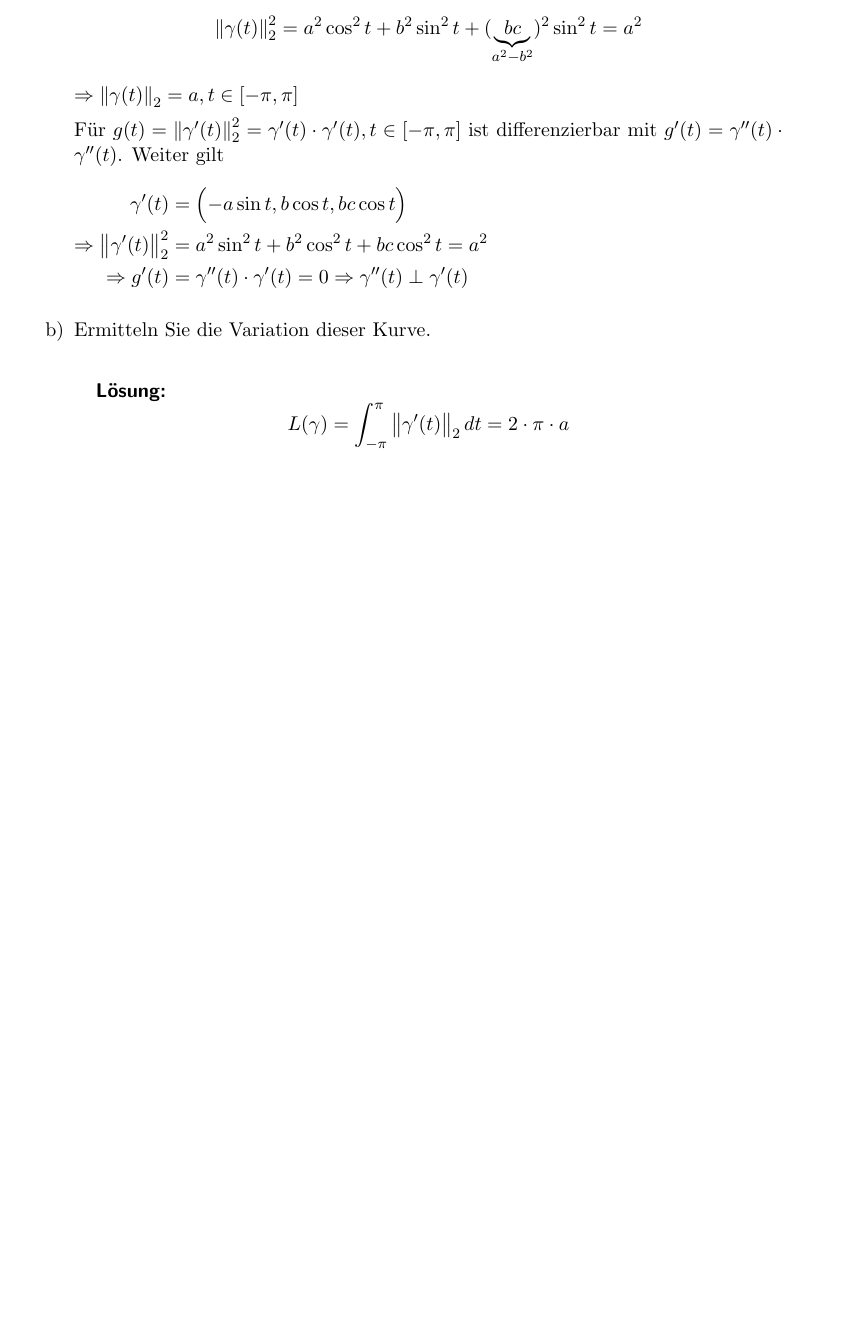
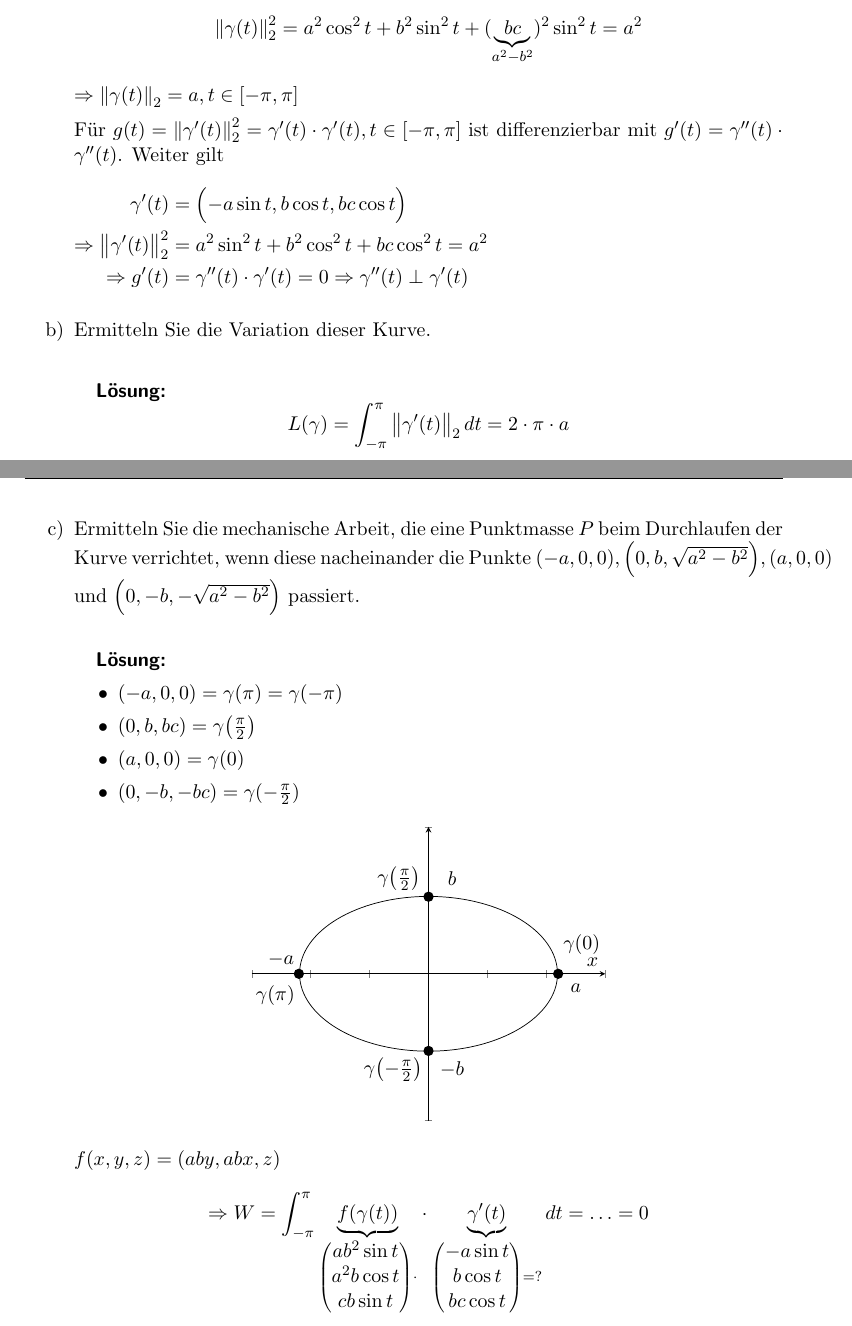
Before and after one commit to kalehmann/TuDDMatheBA, a LaTeX problem sheet (courses/an20/exercises/ex12.tex): part of page 7 of 7 before the commit and two parts of pages 7 and 8 of 8 after it, the two joined at a grey line, cut so that both start at the same text, the shorter picture padded with empty space. Compiled offline with pdfLaTeX.

Commit message:
feat: 5c of 12th an20 exercise

```diff
--- a/courses/an20/exercises/ex12.tex
+++ b/courses/an20/exercises/ex12.tex
@@ -511,6 +511,69 @@ durch $f(x, y, z) \coloneqq (aby, abx, z)$
   \[
     L(\gamma) = \int_{-\pi}^{\pi} \norm{\gamma'(t)}_2\,dt = 2 \cdot \pi \cdot a
   \]
+
+\newpage
+\item Ermitteln Sie die mechanische Arbeit, die eine Punktmasse $P$ beim
+  Durchlaufen der Kurve verrichtet, wenn diese nacheinander die Punkte
+  $(-a, 0, 0), \qty(0, b, \sqrt{a^2 - b^2}), (a, 0, 0)$ und
+  $\qty(0, -b, -\sqrt{a^2 - b^2})$ passiert.
+  \subparagraph{Lösung:}
+  \begin{itemize}
+  \item $(-a, 0, 0) = \gamma(\pi) = \gamma(-\pi)$
+  \item $(0, b, bc) = \gamma\qty(\frac{\pi}{2})$
+  \item $(a, 0, 0) = \gamma(0)$
+  \item $(0, -b, -bc) = \gamma(-\frac{\pi}{2})$
+  \end{itemize}
+  \begin{center}
+    \begin{tikzpicture}
+      \begin{axis}[
+          axis lines=middle,
+          xlabel=$x$,
+          xmax = 3,
+          xmin = -3,
+          xticklabels={,,}
+          ylabel=$y$,
+          ymax = 2,
+          ymin = -2,
+          yticklabels={,,}
+        ]
+        \node[
+          draw,
+          ellipse,
+          minimum height = 3cm,
+          minimum width = 5cm,
+        ] at (0, 0) {};
+        \node[circle, fill, inner sep=2pt] at (2.2,0){};
+        \node[circle, fill, inner sep=2pt] at (-2.2,0){};
+        \node[circle, fill, inner sep=2pt] at (0,1.05){};
+        \node[circle, fill, inner sep=2pt] at (0,-1.05){};
+        \node at (2.5, -0.2) {$a$};
+        \node at (2.6, 0.4) {$\gamma(0)$};
+        \node at (-2.5, 0.2) {$-a$};
+        \node at (-2.6, -0.3) {$\gamma(\pi)$};
+        \node at (0.4, 1.3) {$b$};
+        \node at (-0.5, 1.3) {$\gamma\qty(\frac{\pi}{2})$};
+        \node at (0.4, -1.3) {$-b$};
+        \node at (-0.6, -1.3) {$\gamma\qty(-\frac{\pi}{2})$};
+      \end{axis}
+    \end{tikzpicture}
+  \end{center}
+  $f(x, y, z) = (aby, abx, z)$
+  \[
+    \Rightarrow W = \int_{-\pi}^{\pi}
+    \underset{\begin{pmatrix}
+        ab^2 \sin t \\
+        a^2b \cos t \\
+        cb \sin t
+      \end{pmatrix} \cdot}{\underbrace{f(\gamma(t))}}
+    \cdot
+    \underset{\begin{pmatrix}
+        -a \sin t \\
+        b \cos t \\
+        bc \cos t
+      \end{pmatrix} = ?}{\underbrace{\gamma'(t)}}\,dt
+    = \ldots = 0
+  \]
 \end{enumerate}
 
 \end{document}
```
